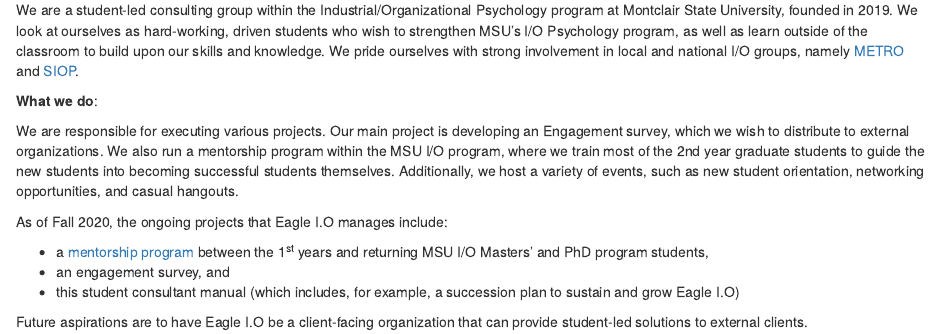
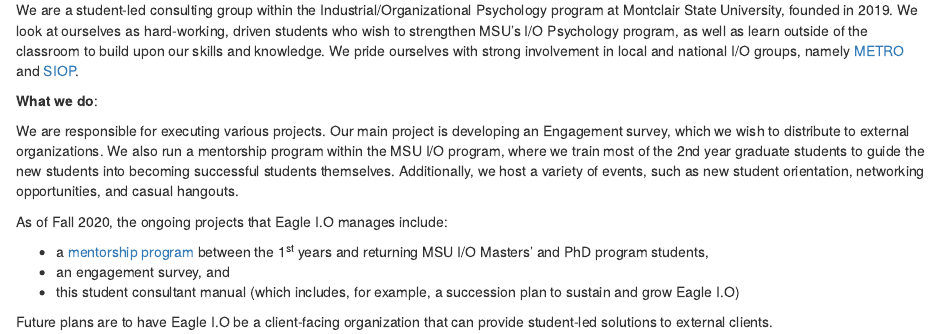
Before and after one commit to jtkulas/EagleIOManual, an R Markdown document (index.Rmd): the page in a window 1100 px wide, from 380 px down. Rendered offline with R 4.5, knitr and Pandoc, with nearby package versions.

Commit message:
very small change just to check zzBots notification

````diff
--- a/index.Rmd
+++ b/index.Rmd
@@ -63,7 +63,7 @@
 + an engagement survey, and
 + this student consultant manual (which includes, for example, a succession plan to sustain and grow Eagle I.O)
 
-Future aspirations are to have Eagle I.O be a client-facing organization that can provide student-led solutions to external clients.
+Future plans are to have Eagle I.O be a client-facing organization that can provide student-led solutions to external clients.
 
 
 ```{r include=FALSE}
````
